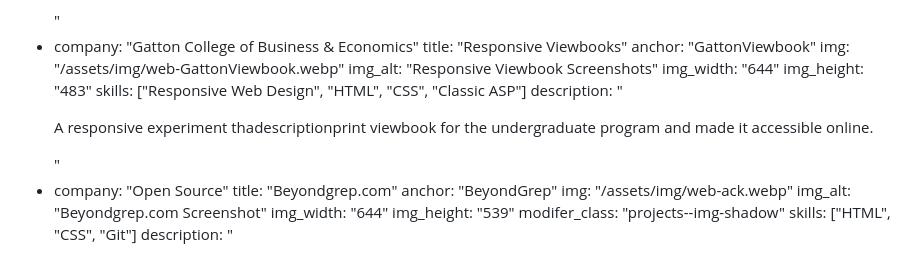
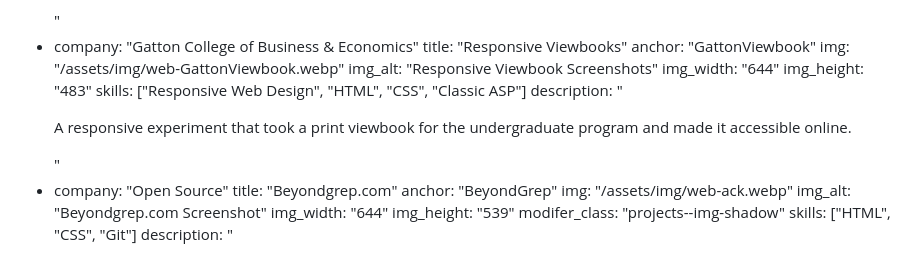
Before and after one commit to jeanadev/jeana.dev, a Markdown page: _src/web/index.md, the part around the change. GitHub-like rendering.

Commit message:
Update _src/web/index.md
Co-authored-by: Copilot <175728472+Copilot@users.noreply.github.com>

```diff
--- a/_src/web/index.md
+++ b/_src/web/index.md
@@ -59,7 +59,7 @@ projects:
     img_width: "644"
     img_height: "483"
     skills: ["Responsive Web Design", "HTML", "CSS", "Classic ASP"]
-    description: "<p class='projects--description-text'>A responsive experiment thadescriptionprint viewbook for the undergraduate program and made it accessible online.</p>"
+    description: "<p class='projects--description-text'>A responsive experiment that took a print viewbook for the undergraduate program and made it accessible online.</p>"
   - company: "Open Source"
     title: "Beyondgrep.com"
     anchor: "BeyondGrep"
```
